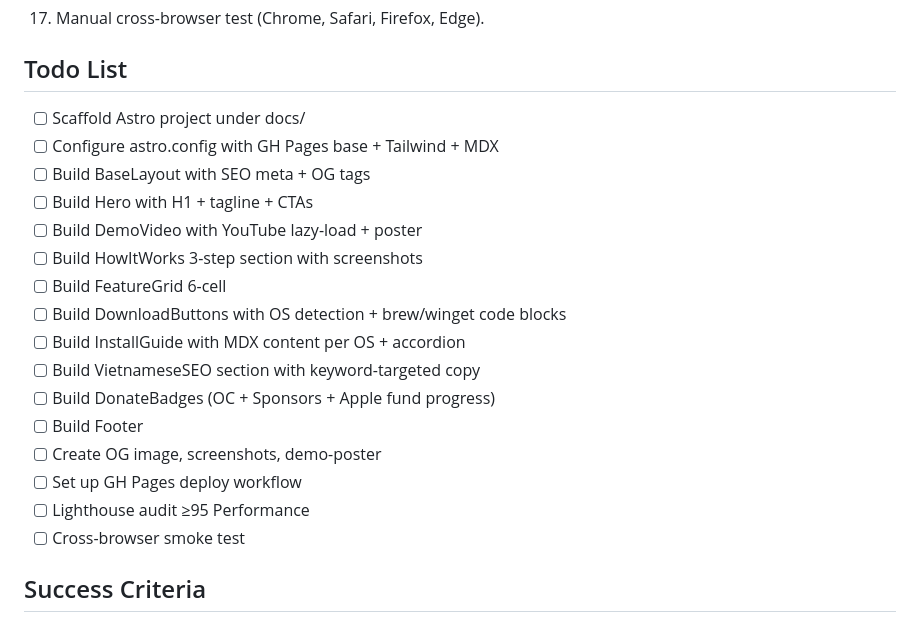
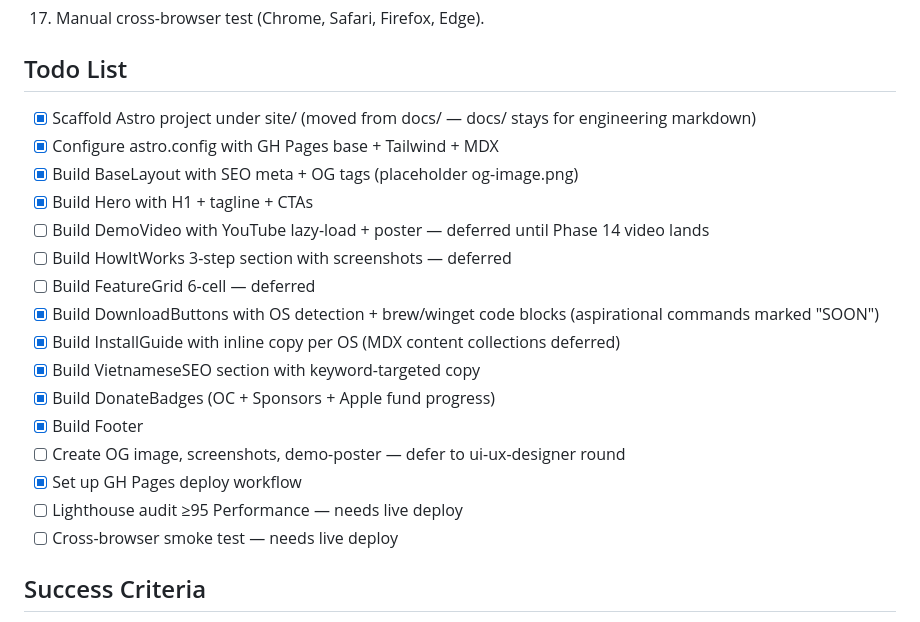
Before and after one commit to hiep1987/sniptex, a Markdown page: plans/260520-0603-sniptex-tauri-mvp-v1/phase-13-landing-page-install-documentation.md, the part around one of its changes. Rendered like a GitHub page.

```diff
--- a/plans/260520-0603-sniptex-tauri-mvp-v1/phase-13-landing-page-install-documentation.md
+++ b/plans/260520-0603-sniptex-tauri-mvp-v1/phase-13-landing-page-install-documentation.md
@@ -123,22 +158,22 @@ docs/                            (Astro project, deployed to gh-pages root)
 
 ## Todo List
 
-- [ ] Scaffold Astro project under docs/
-- [ ] Configure astro.config with GH Pages base + Tailwind + MDX
-- [ ] Build BaseLayout with SEO meta + OG tags
-- [ ] Build Hero with H1 + tagline + CTAs
-- [ ] Build DemoVideo with YouTube lazy-load + poster
-- [ ] Build HowItWorks 3-step section with screenshots
-- [ ] Build FeatureGrid 6-cell
-- [ ] Build DownloadButtons with OS detection + brew/winget code blocks
-- [ ] Build InstallGuide with MDX content per OS + accordion
-- [ ] Build VietnameseSEO section with keyword-targeted copy
-- [ ] Build DonateBadges (OC + Sponsors + Apple fund progress)
-- [ ] Build Footer
-- [ ] Create OG image, screenshots, demo-poster
-- [ ] Set up GH Pages deploy workflow
-- [ ] Lighthouse audit ≥95 Performance
-- [ ] Cross-browser smoke test
+- [x] Scaffold Astro project under site/ (moved from docs/ — docs/ stays for engineering markdown)
+- [x] Configure astro.config with GH Pages base + Tailwind + MDX
+- [x] Build BaseLayout with SEO meta + OG tags (placeholder og-image.png)
+- [x] Build Hero with H1 + tagline + CTAs
+- [ ] Build DemoVideo with YouTube lazy-load + poster — deferred until Phase 14 video lands
+- [ ] Build HowItWorks 3-step section with screenshots — deferred
+- [ ] Build FeatureGrid 6-cell — deferred
+- [x] Build DownloadButtons with OS detection + brew/winget code blocks (aspirational commands marked "SOON")
+- [x] Build InstallGuide with inline copy per OS (MDX content collections deferred)
+- [x] Build VietnameseSEO section with keyword-targeted copy
+- [x] Build DonateBadges (OC + Sponsors + Apple fund progress)
+- [x] Build Footer
+- [ ] Create OG image, screenshots, demo-poster — defer to ui-ux-designer round
+- [x] Set up GH Pages deploy workflow
+- [ ] Lighthouse audit ≥95 Performance — needs live deploy
+- [ ] Cross-browser smoke test — needs live deploy
 
 ## Success Criteria
 
```
Also changed, not shown: other parts of plans/260520-0603-sniptex-tauri-mvp-v1/phase-13-landing-page-install-documentation.md (+36 -1 lines), plans/260520-0603-sniptex-tauri-mvp-v1/plan.md (+1 -1 lines), 1 other file.
